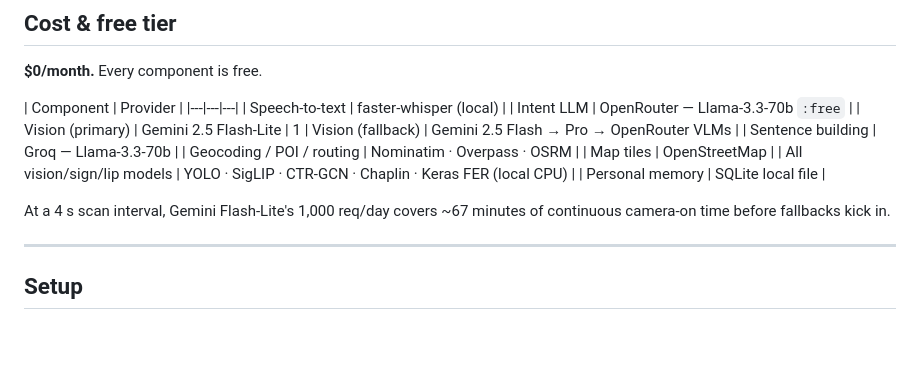
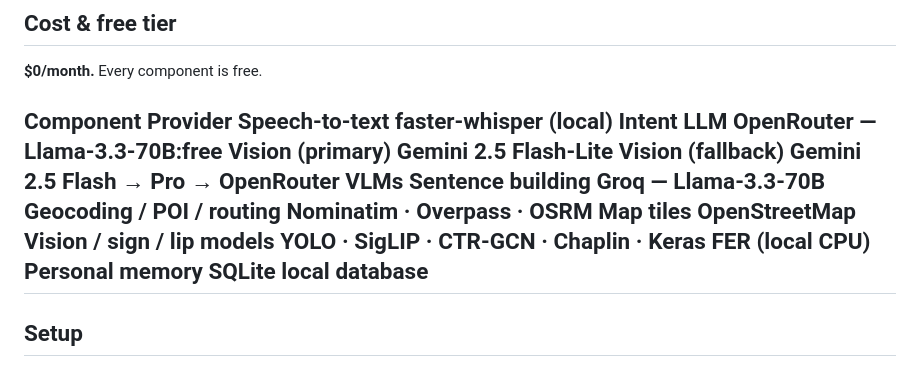
Before and after one commit to RamiHazmi/MOBILE-ACCESSIBILITY, a Markdown page: README.md, the part around the change. Rendered like a GitHub page; blank space fills up the shorter version.

Commit message:
Revise component table and personal memory details
Updated the component table format and corrected the personal memory description.

```diff
--- a/README.md
+++ b/README.md
@@ -206,20 +206,16 @@ HomePage  (animated orb + voice button)
 
 **$0/month.** Every component is free.
 
-| Component | Provider |
-|---|---|---|
-| Speech-to-text | faster-whisper (local) |
-| Intent LLM | OpenRouter — Llama-3.3-70b `:free` |
-| Vision (primary) | Gemini 2.5 Flash-Lite | 1
-| Vision (fallback) | Gemini 2.5 Flash → Pro → OpenRouter VLMs |
-| Sentence building | Groq — Llama-3.3-70b |
-| Geocoding / POI / routing | Nominatim · Overpass · OSRM |
-| Map tiles | OpenStreetMap |
-| All vision/sign/lip models | YOLO · SigLIP · CTR-GCN · Chaplin · Keras FER (local CPU) |
-| Personal memory | SQLite local file |
-
-At a 4 s scan interval, Gemini Flash-Lite's 1,000 req/day covers ~67 minutes of continuous camera-on time before fallbacks kick in.
-
+Component	Provider
+Speech-to-text	faster-whisper (local)
+Intent LLM	OpenRouter — Llama-3.3-70B:free
+Vision (primary)	Gemini 2.5 Flash-Lite
+Vision (fallback)	Gemini 2.5 Flash → Pro → OpenRouter VLMs
+Sentence building	Groq — Llama-3.3-70B
+Geocoding / POI / routing	Nominatim · Overpass · OSRM
+Map tiles	OpenStreetMap
+Vision / sign / lip models	YOLO · SigLIP · CTR-GCN · Chaplin · Keras FER (local CPU)
+Personal memory	SQLite local database
 ---
 
 ## Setup
```
